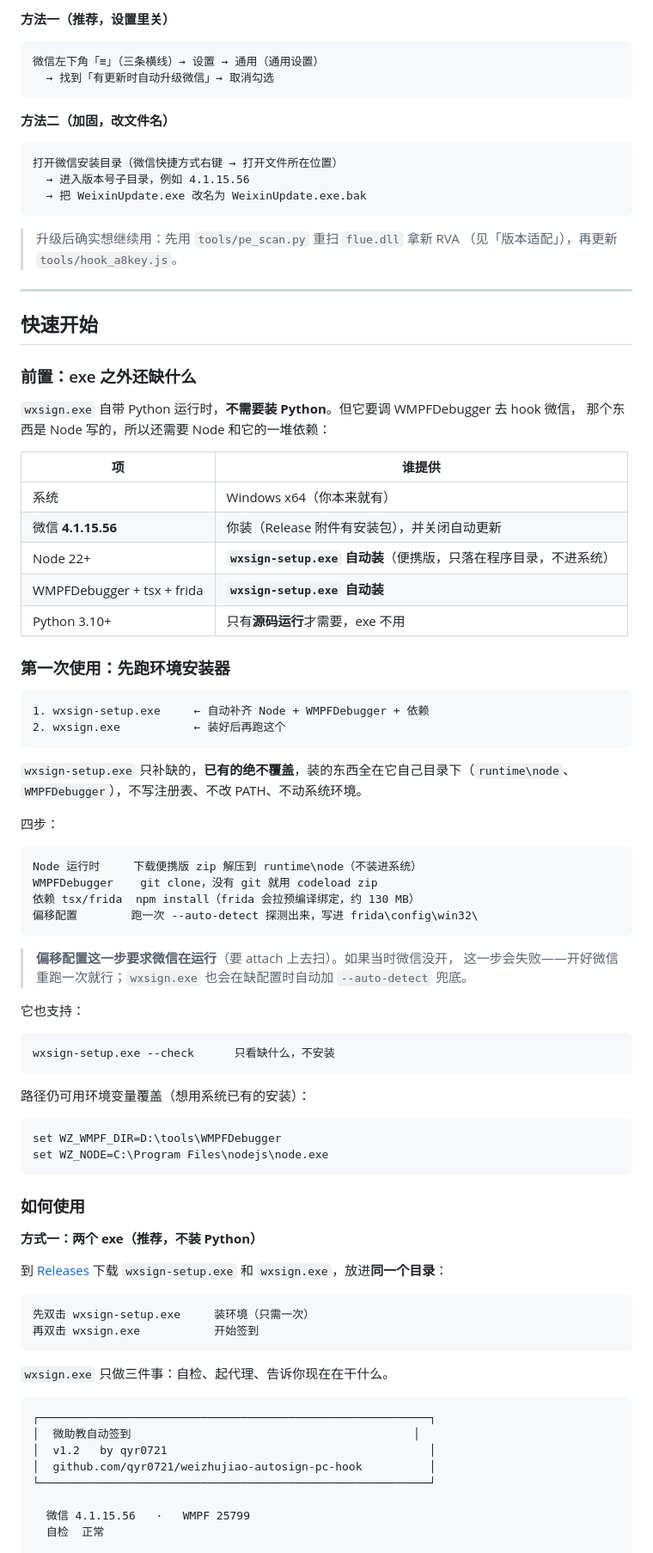
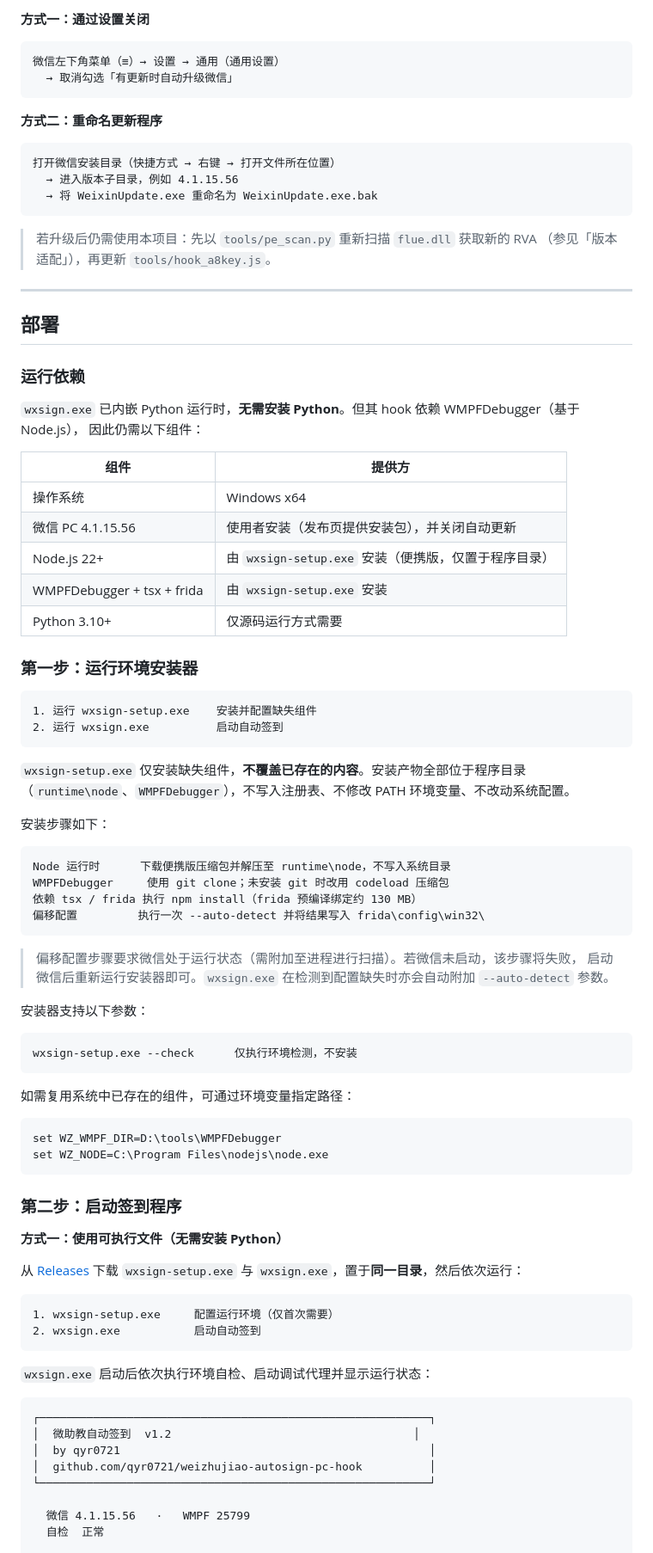
Before and after one commit to qyr0721/weizhujiao-autosign-pc-hook, a Markdown page: README.md, the part around one of its changes. Shown at 86% size. Rendered like a GitHub page.

Commit message:
docs: README 与发布说明改为正式书面语

````diff
--- a/README.md
+++ b/README.md
@@ -87,92 +87,92 @@ POST /wechat-api/v1/class-attendance/student-sign-in        {"courseId":..,"sign
 
-**方法一（推荐，设置里关）**
+**方式一：通过设置关闭**
 
 ```
-微信左下角「≡」（三条横线）→ 设置 → 通用（通用设置）
-  → 找到「有更新时自动升级微信」→ 取消勾选
+微信左下角菜单（≡）→ 设置 → 通用（通用设置）
+  → 取消勾选「有更新时自动升级微信」
 ```
 
-**方法二（加固，改文件名）**
+**方式二：重命名更新程序**
 
 ```
-打开微信安装目录（微信快捷方式右键 → 打开文件所在位置）
-  → 进入版本号子目录，例如 4.1.15.56
-  → 把 WeixinUpdate.exe 改名为 WeixinUpdate.exe.bak
+打开微信安装目录（快捷方式 → 右键 → 打开文件所在位置）
+  → 进入版本子目录，例如 4.1.15.56
+  → 将 WeixinUpdate.exe 重命名为 WeixinUpdate.exe.bak
 ```
 
-> 升级后确实想继续用：先用 `tools/pe_scan.py` 重扫 `flue.dll` 拿新 RVA
-> （见「版本适配」），再更新 `tools/hook_a8key.js`。
+> 若升级后仍需使用本项目：先以 `tools/pe_scan.py` 重新扫描 `flue.dll` 获取新的 RVA
+> （参见「版本适配」），再更新 `tools/hook_a8key.js`。
 
 ---
 
-## 快速开始
+## 部署
 
-### 前置：exe 之外还缺什么
+### 运行依赖
 
-`wxsign.exe` 自带 Python 运行时，**不需要装 Python**。但它要调 WMPFDebugger 去 hook 微信，
-那个东西是 Node 写的，所以还需要 Node 和它的一堆依赖：
+`wxsign.exe` 已内嵌 Python 运行时，**无需安装 Python**。但其 hook 依赖 WMPFDebugger（基于 Node.js），
+因此仍需以下组件：
 
-| 项 | 谁提供 |
+| 组件 | 提供方 |
 |---|---|
-| 系统 | Windows x64（你本来就有） |
-| 微信 **4.1.15.56** | 你装（Release 附件有安装包），并关闭自动更新 |
-| Node 22+ | **`wxsign-setup.exe` 自动装**（便携版，只落在程序目录，不进系统） |
-| WMPFDebugger + tsx + frida | **`wxsign-setup.exe` 自动装** |
-| Python 3.10+ | 只有**源码运行**才需要，exe 不用 |
+| 操作系统 | Windows x64 |
+| 微信 PC 4.1.15.56 | 使用者安装（发布页提供安装包），并关闭自动更新 |
+| Node.js 22+ | 由 `wxsign-setup.exe` 安装（便携版，仅置于程序目录） |
+| WMPFDebugger + tsx + frida | 由 `wxsign-setup.exe` 安装 |
+| Python 3.10+ | 仅源码运行方式需要 |
 
-### 第一次使用：先跑环境安装器
+### 第一步：运行环境安装器
 
 ```
-1. wxsign-setup.exe     ← 自动补齐 Node + WMPFDebugger + 依赖
-2. wxsign.exe           ← 装好后再跑这个
+1. 运行 wxsign-setup.exe    安装并配置缺失组件
+2. 运行 wxsign.exe          启动自动签到
 ```
 
-`wxsign-setup.exe` 只补缺的，**已有的绝不覆盖**，装的东西全在它自己目录下（`runtime\node`、
-`WMPFDebugger`），不写注册表、不改 PATH、不动系统环境。
+`wxsign-setup.exe` 仅安装缺失组件，**不覆盖已存在的内容**。安装产物全部位于程序目录
+（`runtime\node`、`WMPFDebugger`），不写入注册表、不修改 PATH 环境变量、不改动系统配置。
 
-四步：
+安装步骤如下：
 
 ```
-Node 运行时     下载便携版 zip 解压到 runtime\node（不装进系统）
-WMPFDebugger    git clone，没有 git 就用 codeload zip
-依赖 tsx/frida  npm install（frida 会拉预编译绑定，约 130 MB）
-偏移配置        跑一次 --auto-detect 探测出来，写进 frida\config\win32\
+Node 运行时      下载便携版压缩包并解压至 runtime\node，不写入系统目录
+WMPFDebugger     使用 git clone；未安装 git 时改用 codeload 压缩包
+依赖 tsx / frida 执行 npm install（frida 预编译绑定约 130 MB）
+偏移配置         执行一次 --auto-detect 并将结果写入 frida\config\win32\
 ```
 
-> **偏移配置这一步要求微信在运行**（要 attach 上去扫）。如果当时微信没开，
-> 这一步会失败——开好微信重跑一次就行；`wxsign.exe` 也会在缺配置时自动加 `--auto-detect` 兜底。
+> 偏移配置步骤要求微信处于运行状态（需附加至进程进行扫描）。若微信未启动，该步骤将失败，
+> 启动微信后重新运行安装器即可。`wxsign.exe` 在检测到配置缺失时亦会自动附加 `--auto-detect` 参数。
 
-它也支持：
+安装器支持以下参数：
 
 ```bat
-wxsign-setup.exe --check      只看缺什么，不安装
+wxsign-setup.exe --check      仅执行环境检测，不安装
 ```
 
-路径仍可用环境变量覆盖（想用系统已有的安装）：
+如需复用系统中已存在的组件，可通过环境变量指定路径：
 
-```bash
+```bat
 set WZ_WMPF_DIR=D:\tools\WMPFDebugger
 set WZ_NODE=C:\Program Files\nodejs\node.exe
 ```
 
-### 如何使用
+### 第二步：启动签到程序
 
-**方式一：两个 exe（推荐，不装 Python）**
+**方式一：使用可执行文件（无需安装 Python）**
 
-到 [Releases](https://github.com/qyr0721/weizhujiao-autosign-pc-hook/releases) 下载
-`wxsign-setup.exe` 和 `wxsign.exe`，放进**同一个目录**：
+从 [Releases](https://github.com/qyr0721/weizhujiao-autosign-pc-hook/releases) 下载
+`wxsign-setup.exe` 与 `wxsign.exe`，置于**同一目录**，然后依次运行：
 
 ```
-先双击 wxsign-setup.exe     装环境（只需一次）
-再双击 wxsign.exe           开始签到
+1. wxsign-setup.exe     配置运行环境（仅首次需要）
+2. wxsign.exe           启动自动签到
 ```
 
-`wxsign.exe` 只做三件事：自检、起代理、告诉你现在在干什么。
+`wxsign.exe` 启动后依次执行环境自检、启动调试代理并显示运行状态：
 
 ```
 ┌──────────────────────────────────────────────────────────┐
-│  微助教自动签到                                          │
-│  v1.2   by qyr0721                                       │
+│  微助教自动签到  v1.2                                    │
+│  by qyr0721                                              │
 │  github.com/qyr0721/weizhujiao-autosign-pc-hook          │
 └──────────────────────────────────────────────────────────┘
 
````
Also changed, not shown: other parts of README.md (+100 -98 lines).
